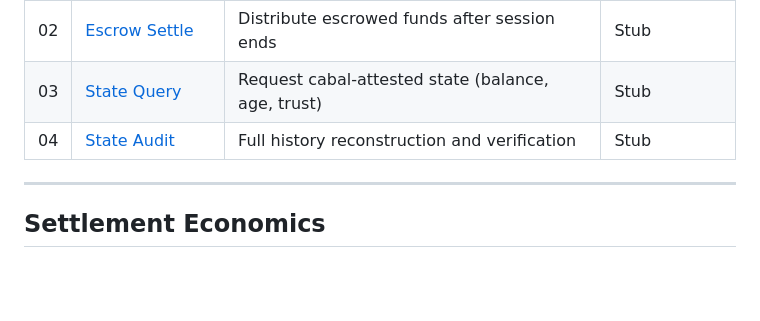
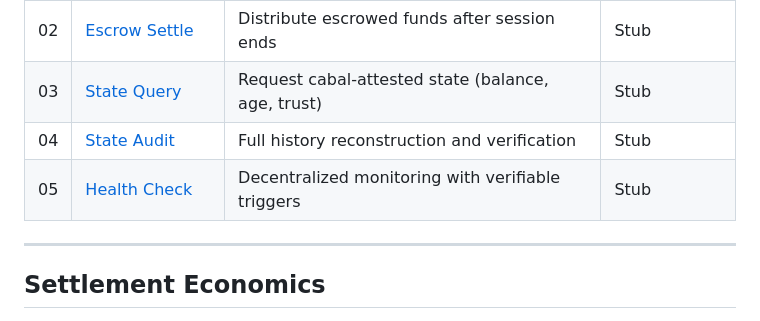
Before and after one commit to mjtomei/omerta_node, a Markdown page: docs/protocol/FORMAT.md, the part around the change. Drawn GitHub-style; blank space fills up the shorter version.

Commit message:
Add Health Check transaction stub (05)
Decentralized monitoring where peers trigger checks on others:
- Deterministic trigger computation (verifiable, can't target arbitrarily)
- On-chain health status: last_checked_at, suspicion_score
- Suspicion score formula TBD but must be reproducible
- Triggers invoke State Audit (04) for heavyweight verification

Co-Authored-By: Claude Opus 4.5 <noreply@anthropic.com>

```diff
--- a/docs/protocol/FORMAT.md
+++ b/docs/protocol/FORMAT.md
@@ -171,6 +171,7 @@ These protocols provide **eventual consistency** with **economic enforcement**,
 | 02 | [Escrow Settle](transactions/02_escrow_settle.md) | Distribute escrowed funds after session ends | Stub |
 | 03 | [State Query](transactions/03_state_query.md) | Request cabal-attested state (balance, age, trust) | Stub |
 | 04 | [State Audit](transactions/04_state_audit.md) | Full history reconstruction and verification | Stub |
+| 05 | [Health Check](transactions/05_health_check.md) | Decentralized monitoring with verifiable triggers | Stub |
 
 ---
 
```
Also changed, not shown: 1 other file.
